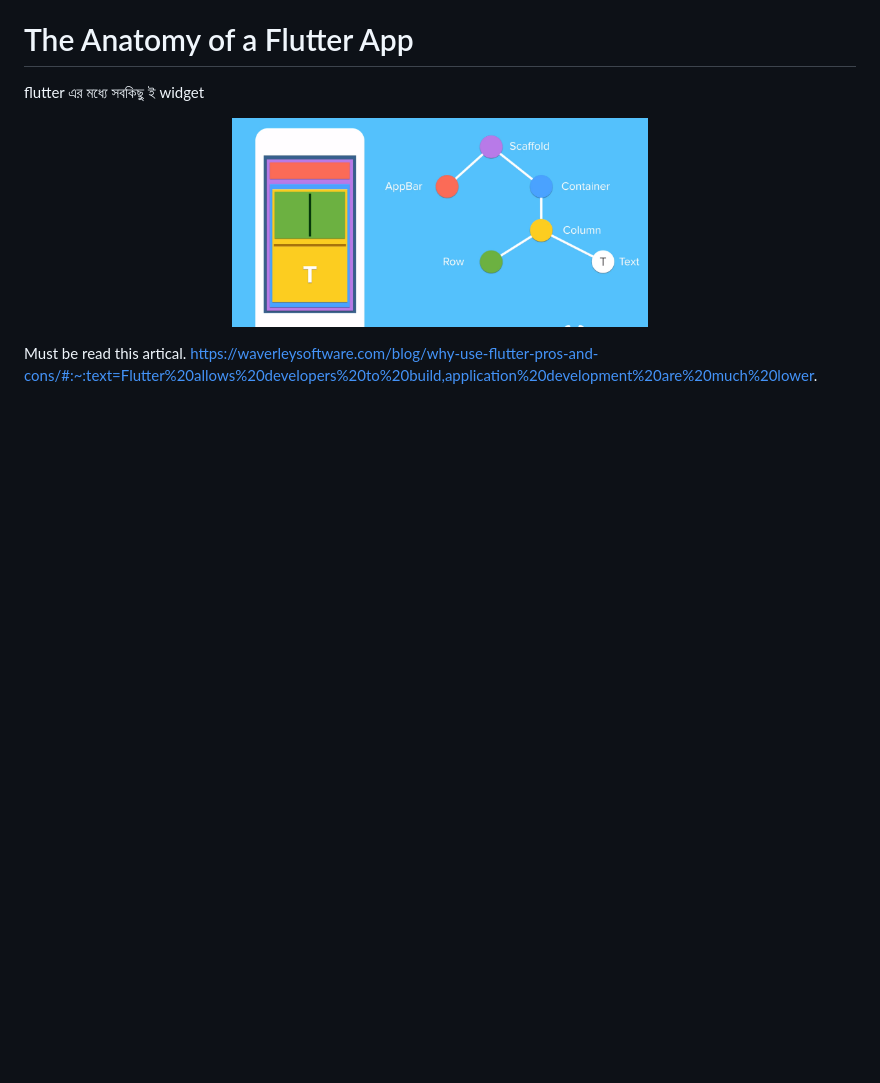
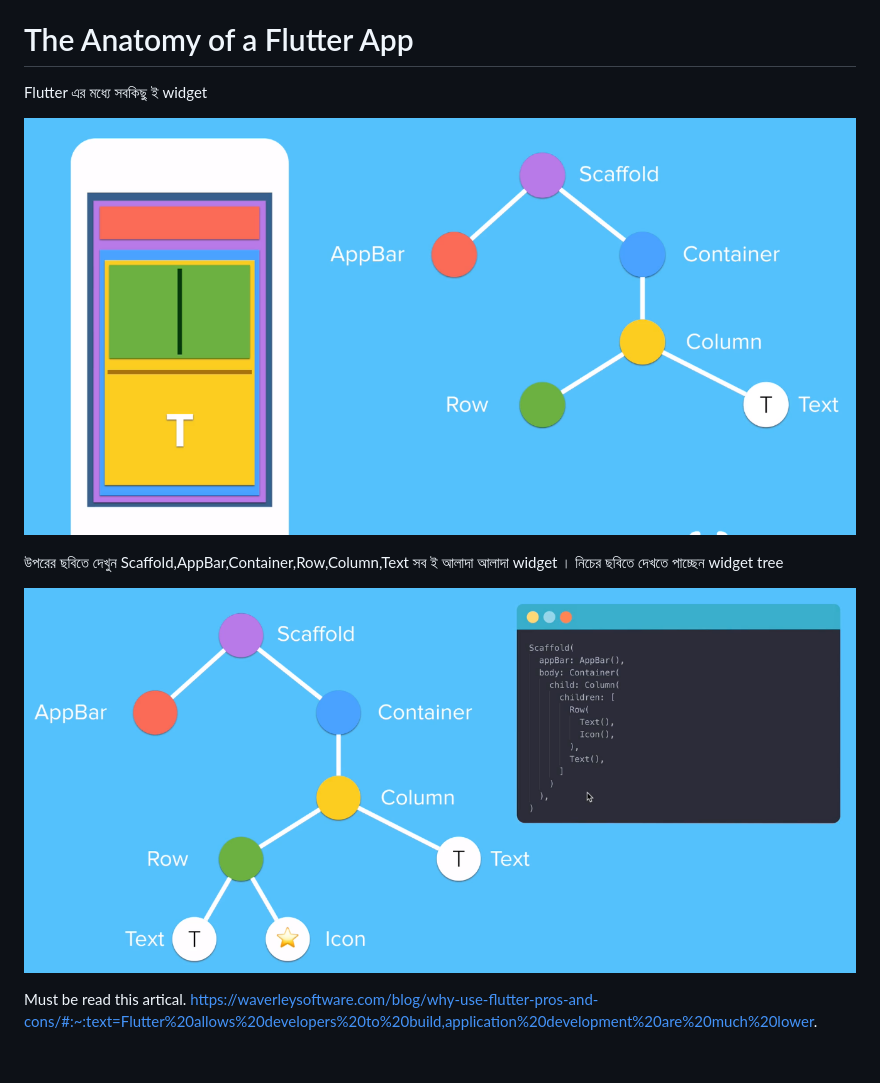
Before and after one commit to mrreiaz/Futter-Zero-To-Hero, a Markdown page: README.md, the part around the change. Drawn GitHub-style; pictures changed too: note/widget-tree.png (added); blank space fills up the shorter version.

Commit message:
update note

```diff
--- a/README.md
+++ b/README.md
@@ -23,11 +23,16 @@ flutter  এই কাজটা অনেকটা ই সহজ করে দ
 
 # The Anatomy of a Flutter App
 
-flutter এর মধ্যে সবকিছু ই widget
-
+Flutter এর মধ্যে সবকিছু ই widget
 
 <p align="center">
-    <img src="/note/anatomy.png" width="50%" alt="mrreiaz">
+    <img src="/note/anatomy.png"  alt="mrreiaz">
+</p>
+
+উপরের ছবিতে দেখুন Scaffold,AppBar,Container,Row,Column,Text সব ই আলাদা আলাদা  widget ।
+নিচের ছবিতে দেখতে পাচ্ছেন widget tree
+<p align="center">
+    <img src="/note/widget-tree.png" alt="mrreiaz">
 </p>
 
 
```
